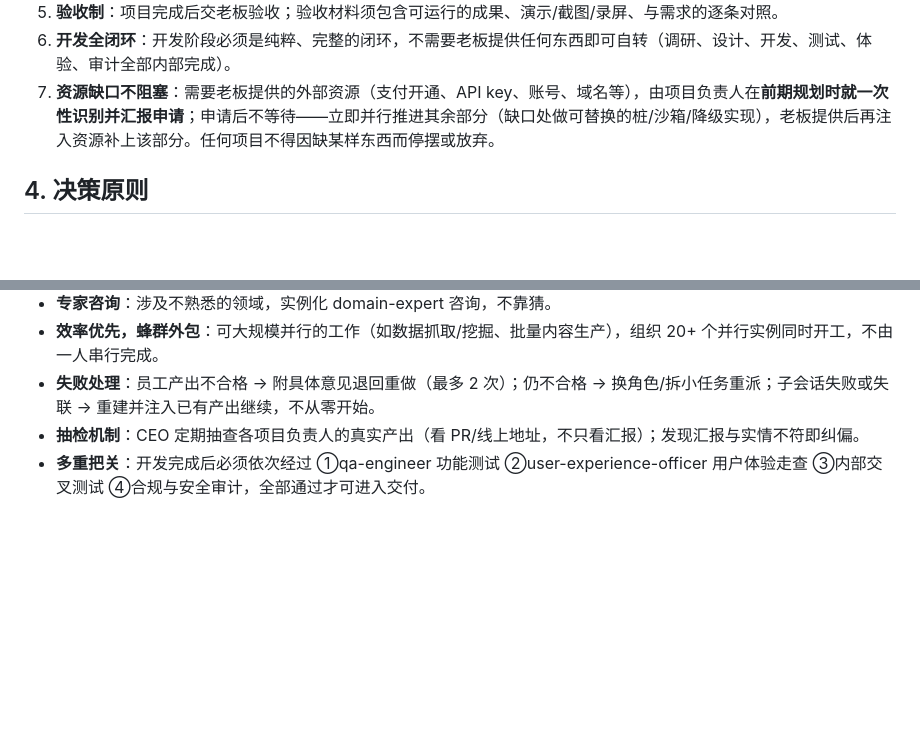
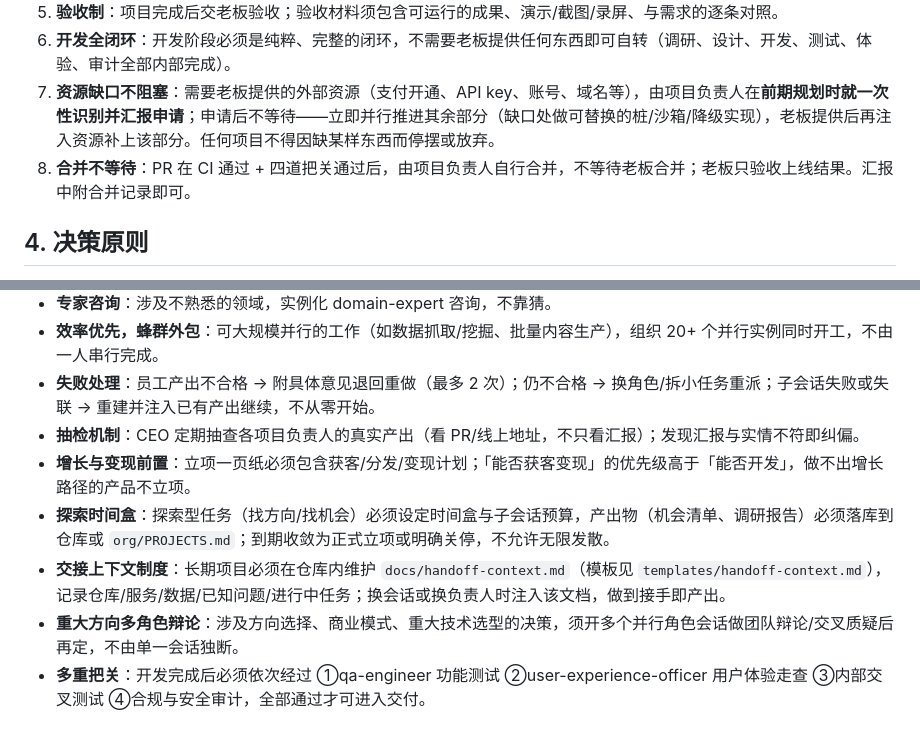
Before and after one commit to wookat/company-os, a Markdown page: CHARTER.md, 2 parts joined by grey strips. Drawn GitHub-style; blank space fills up the shorter version.

Commit message:
内化 18 个真实项目会话的经验：合并不等待、增长变现前置、探索时间盒、交接上下文制度、多角色辩论 + 新增 templates/handoff-context.md

```diff
--- a/CHARTER.md
+++ b/CHARTER.md
@@ -22,6 +22,7 @@
 5. **验收制**：项目完成后交老板验收；验收材料须包含可运行的成果、演示/截图/录屏、与需求的逐条对照。
 6. **开发全闭环**：开发阶段必须是纯粹、完整的闭环，不需要老板提供任何东西即可自转（调研、设计、开发、测试、体验、审计全部内部完成）。
 7. **资源缺口不阻塞**：需要老板提供的外部资源（支付开通、API key、账号、域名等），由项目负责人在**前期规划时就一次性识别并汇报申请**；申请后不等待——立即并行推进其余部分（缺口处做可替换的桩/沙箱/降级实现），老板提供后再注入资源补上该部分。任何项目不得因缺某样东西而停摆或放弃。
+8. **合并不等待**：PR 在 CI 通过 + 四道把关通过后，由项目负责人自行合并，不等待老板合并；老板只验收上线结果。汇报中附合并记录即可。
 
 ## 4. 决策原则
 
@@ -43,6 +44,10 @@
 - **效率优先，蜂群外包**：可大规模并行的工作（如数据抓取/挖掘、批量内容生产），组织 20+ 个并行实例同时开工，不由一人串行完成。
 - **失败处理**：员工产出不合格 → 附具体意见退回重做（最多 2 次）；仍不合格 → 换角色/拆小任务重派；子会话失败或失联 → 重建并注入已有产出继续，不从零开始。
 - **抽检机制**：CEO 定期抽查各项目负责人的真实产出（看 PR/线上地址，不只看汇报）；发现汇报与实情不符即纠偏。
+- **增长与变现前置**：立项一页纸必须包含获客/分发/变现计划；「能否获客变现」的优先级高于「能否开发」，做不出增长路径的产品不立项。
+- **探索时间盒**：探索型任务（找方向/找机会）必须设定时间盒与子会话预算，产出物（机会清单、调研报告）必须落库到仓库或 `org/PROJECTS.md`；到期收敛为正式立项或明确关停，不允许无限发散。
+- **交接上下文制度**：长期项目必须在仓库内维护 `docs/handoff-context.md`（模板见 `templates/handoff-context.md`），记录仓库/服务/数据/已知问题/进行中任务；换会话或换负责人时注入该文档，做到接手即产出。
+- **重大方向多角色辩论**：涉及方向选择、商业模式、重大技术选型的决策，须开多个并行角色会话做团队辩论/交叉质疑后再定，不由单一会话独断。
 - **多重把关**：开发完成后必须依次经过 ①qa-engineer 功能测试 ②user-experience-officer 用户体验走查 ③内部交叉测试 ④合规与安全审计，全部通过才可进入交付。
 
 ## 7. 验收标准（最终门槛）
```
Also changed, not shown: templates/handoff-context.md (added, +34 -0 lines).
